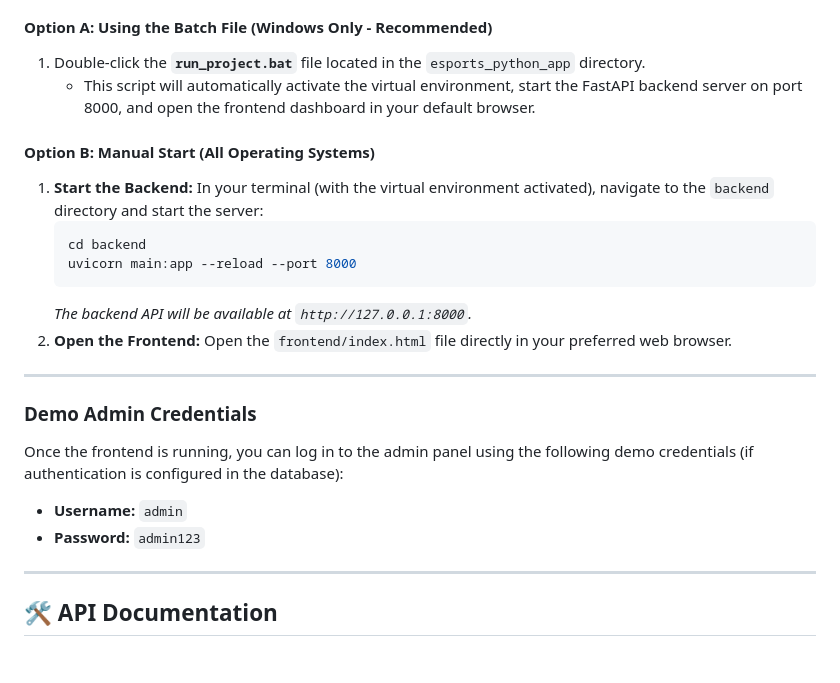
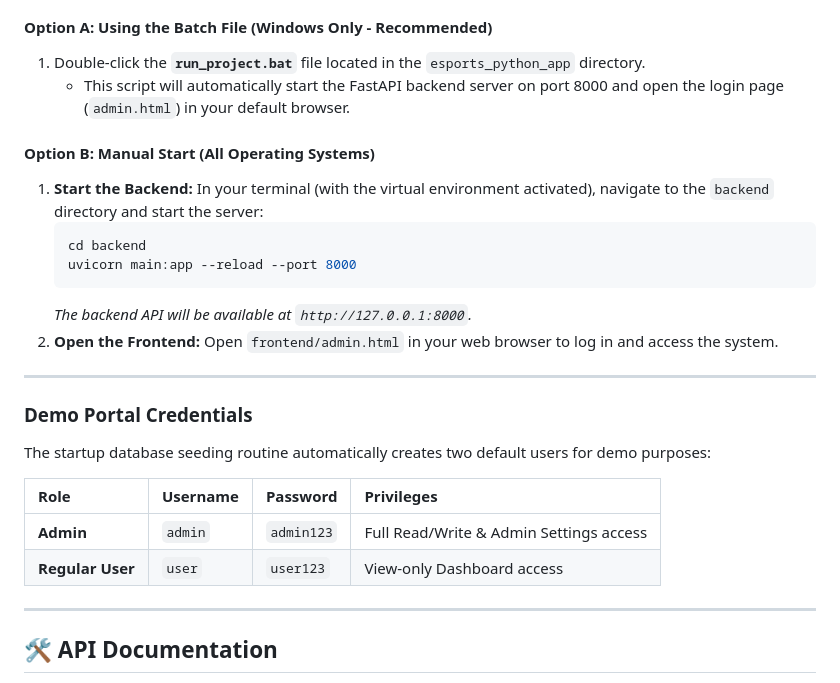
Before and after one commit to sanzid1367/Esports_APP, a Markdown page: README.md, the part around one of its changes. Rendered like a GitHub page; blank space fills up the shorter version.

````diff
--- a/README.md
+++ b/README.md
@@ -67,7 +69,7 @@ esports_python_app/
 
 #### Option A: Using the Batch File (Windows Only - Recommended)
 1. Double-click the **`run_project.bat`** file located in the `esports_python_app` directory.
-   - This script will automatically activate the virtual environment, start the FastAPI backend server on port 8000, and open the frontend dashboard in your default browser.
+   - This script will automatically start the FastAPI backend server on port 8000 and open the login page (`admin.html`) in your default browser.
 
 #### Option B: Manual Start (All Operating Systems)
 1. **Start the Backend:**
@@ -78,14 +80,17 @@ esports_python_app/
    ```
    *The backend API will be available at `http://127.0.0.1:8000`.*
 2. **Open the Frontend:**
-   Open the `frontend/index.html` file directly in your preferred web browser.
+   Open `frontend/admin.html` in your web browser to log in and access the system.
 
 ---
 
-### Demo Admin Credentials
-Once the frontend is running, you can log in to the admin panel using the following demo credentials (if authentication is configured in the database):
-- **Username:** `admin`
-- **Password:** `admin123`
+### Demo Portal Credentials
+The startup database seeding routine automatically creates two default users for demo purposes:
+
+| Role | Username | Password | Privileges |
+| :--- | :--- | :--- | :--- |
+| **Admin** | `admin` | `admin123` | Full Read/Write & Admin Settings access |
+| **Regular User** | `user` | `user123` | View-only Dashboard access |
 
 ---
 
````
Also changed, not shown: other parts of README.md (+20 -18 lines).
